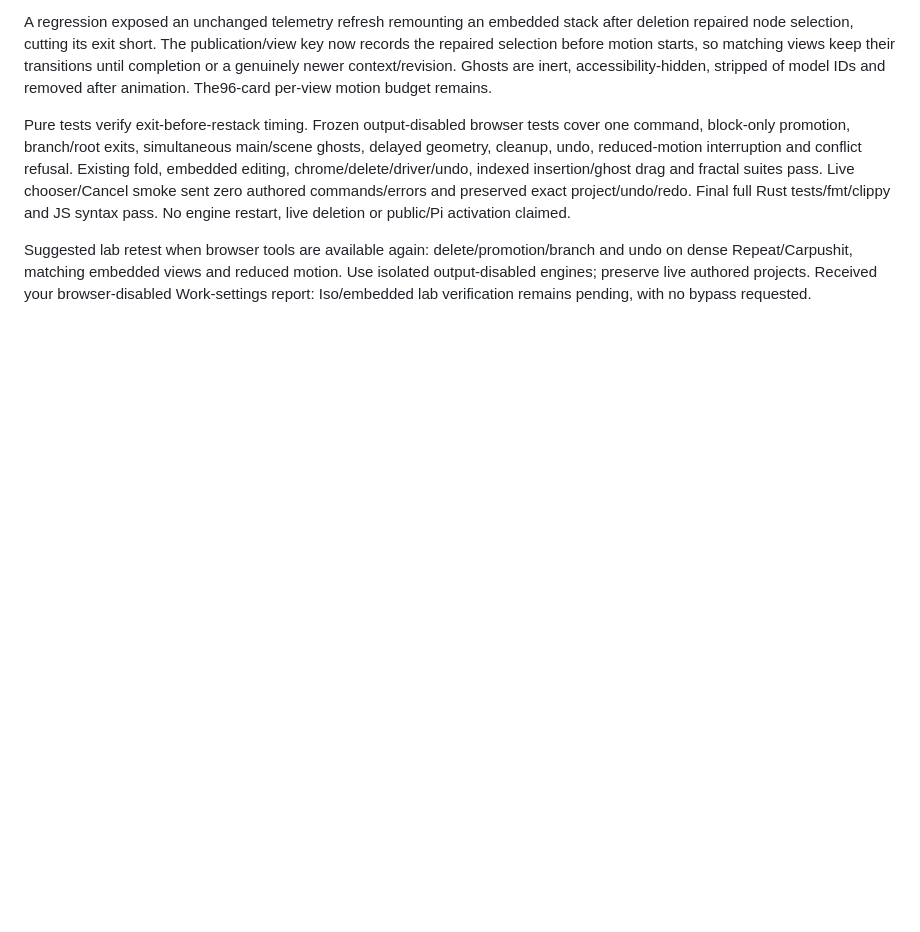
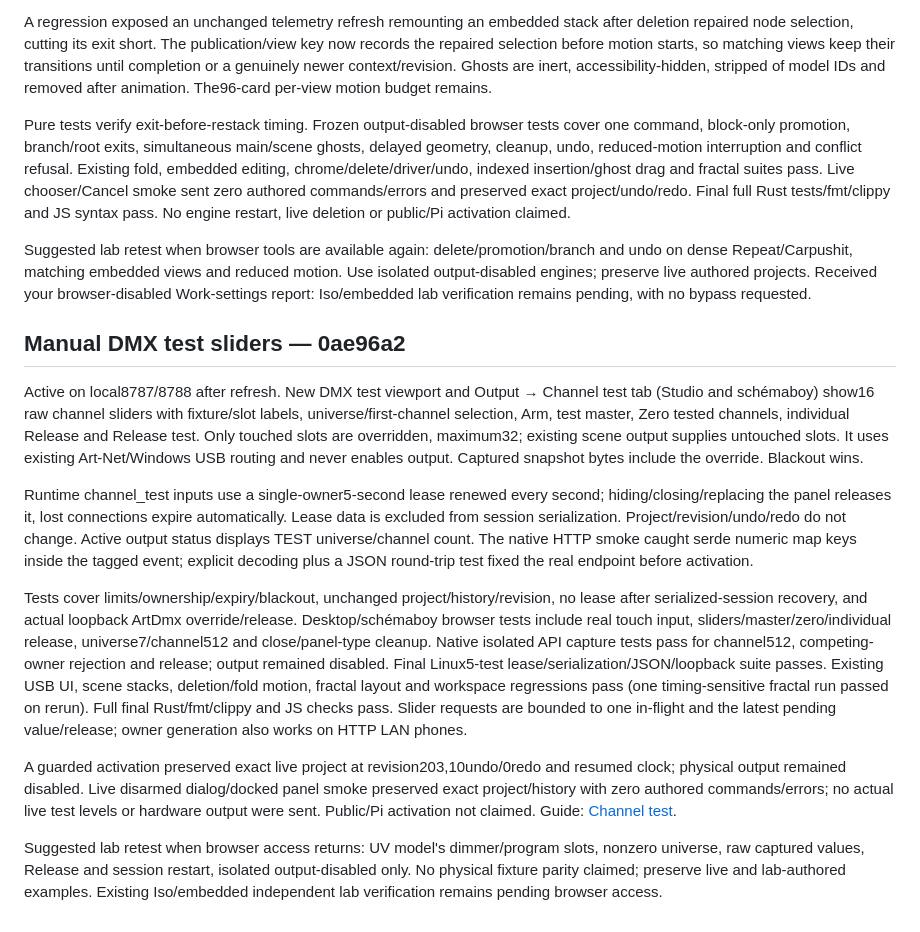
Before and after one commit to domjancik/schema-rs, a Markdown page: docs/scene-lab/developments.md, the part around the change. Drawn GitHub-style; blank space fills up the shorter version.

Commit message:
Record channel slider activation and cross-platform verification

```diff
--- a/docs/scene-lab/developments.md
+++ b/docs/scene-lab/developments.md
@@ -185,3 +185,16 @@ A regression exposed an unchanged telemetry refresh remounting an embedded stack
 Pure tests verify exit-before-restack timing. Frozen output-disabled browser tests cover one command, block-only promotion, branch/root exits, simultaneous main/scene ghosts, delayed geometry, cleanup, undo, reduced-motion interruption and conflict refusal. Existing fold, embedded editing, chrome/delete/driver/undo, indexed insertion/ghost drag and fractal suites pass. Live chooser/Cancel smoke sent zero authored commands/errors and preserved exact project/undo/redo. Final full Rust tests/fmt/clippy and JS syntax pass. No engine restart, live deletion or public/Pi activation claimed.
 
 Suggested lab retest when browser tools are available again: delete/promotion/branch and undo on dense Repeat/Carpushit, matching embedded views and reduced motion. Use isolated output-disabled engines; preserve live authored projects. Received your browser-disabled Work-settings report: Iso/embedded lab verification remains pending, with no bypass requested.
+
+
+## Manual DMX test sliders — 0ae96a2
+
+Active on local8787/8788 after refresh. New DMX test viewport and Output → Channel test tab (Studio and schémaboy) show16 raw channel sliders with fixture/slot labels, universe/first-channel selection, Arm, test master, Zero tested channels, individual Release and Release test. Only touched slots are overridden, maximum32; existing scene output supplies untouched slots. It uses existing Art-Net/Windows USB routing and never enables output. Captured snapshot bytes include the override. Blackout wins.
+
+Runtime channel_test inputs use a single-owner5-second lease renewed every second; hiding/closing/replacing the panel releases it, lost connections expire automatically. Lease data is excluded from session serialization. Project/revision/undo/redo do not change. Active output status displays TEST universe/channel count. The native HTTP smoke caught serde numeric map keys inside the tagged event; explicit decoding plus a JSON round-trip test fixed the real endpoint before activation.
+
+Tests cover limits/ownership/expiry/blackout, unchanged project/history/revision, no lease after serialized-session recovery, and actual loopback ArtDmx override/release. Desktop/schémaboy browser tests include real touch input, sliders/master/zero/individual release, universe7/channel512 and close/panel-type cleanup. Native isolated API capture tests pass for channel512, competing-owner rejection and release; output remained disabled. Final Linux5-test lease/serialization/JSON/loopback suite passes. Existing USB UI, scene stacks, deletion/fold motion, fractal layout and workspace regressions pass (one timing-sensitive fractal run passed on rerun). Full final Rust/fmt/clippy and JS checks pass. Slider requests are bounded to one in-flight and the latest pending value/release; owner generation also works on HTTP LAN phones.
+
+A guarded activation preserved exact live project at revision203,10undo/0redo and resumed clock; physical output remained disabled. Live disarmed dialog/docked panel smoke preserved exact project/history with zero authored commands/errors; no actual live test levels or hardware output were sent. Public/Pi activation not claimed. Guide: [Channel test](../channel-test.md).
+
+Suggested lab retest when browser access returns: UV model's dimmer/program slots, nonzero universe, raw captured values, Release and session restart, isolated output-disabled only. No physical fixture parity claimed; preserve live and lab-authored examples. Existing Iso/embedded independent lab verification remains pending browser access.
```
